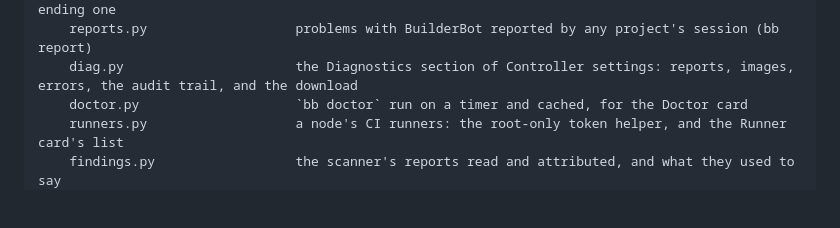
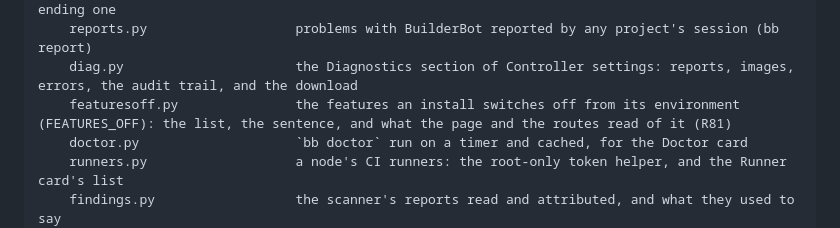
Before and after one commit to aquilaelabs/builderbot, a Markdown page: docs/layout.md, the part around the change. Rendered like a GitHub page; blank space fills up the shorter version.

Commit message:
docs/layout.md names featuresoff.py, which came in 0.5.2 with no row, so bb lint's layout check passes (B153)
Co-Authored-By: Claude Opus 5.5 <noreply@anthropic.com>
Claude-Session: https://claude.ai/code/session_013CE7PtU6GkNJNxzoaE7duz

```diff
--- a/docs/layout.md
+++ b/docs/layout.md
@@ -198,6 +198,7 @@ scripts/
     projsessions.py              every account's sessions on a project, and an administrator ending one
     reports.py                   problems with BuilderBot reported by any project's session (bb report)
     diag.py                      the Diagnostics section of Controller settings: reports, images, errors, the audit trail, and the download
+    featuresoff.py               the features an install switches off from its environment (FEATURES_OFF): the list, the sentence, and what the page and the routes read of it (R81)
     doctor.py                    `bb doctor` run on a timer and cached, for the Doctor card
     runners.py                   a node's CI runners: the root-only token helper, and the Runner card's list
     findings.py                  the scanner's reports read and attributed, and what they used to say
```
